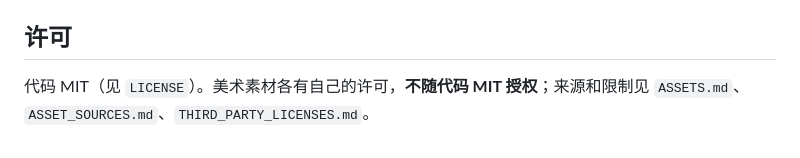
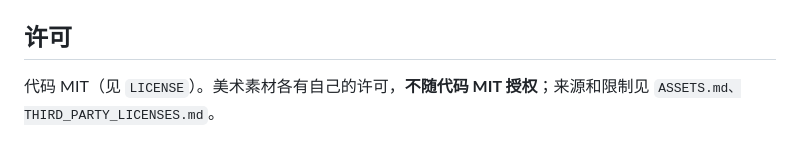
Before and after one commit to LilyCooperative/Coopanion_Custom_Farm, a Markdown page: README.md, the part around the change. Drawn GitHub-style.

```diff
--- a/README.md
+++ b/README.md
@@ -108,4 +108,4 @@ Invoke-RestMethod -Method Post http://127.0.0.1:17788/api/worlds/restart
 
 ## 许可
 
-代码 MIT（见 `LICENSE`）。美术素材各有自己的许可，**不随代码 MIT 授权**；来源和限制见 `ASSETS.md`、`ASSET_SOURCES.md`、`THIRD_PARTY_LICENSES.md`。
+代码 MIT（见 `LICENSE`）。美术素材各有自己的许可，**不随代码 MIT 授权**；来源和限制见 `ASSETS.md、THIRD_PARTY_LICENSES.md`。
```
Also changed, not shown: custom-farm/README.md (+1 -1 lines).
